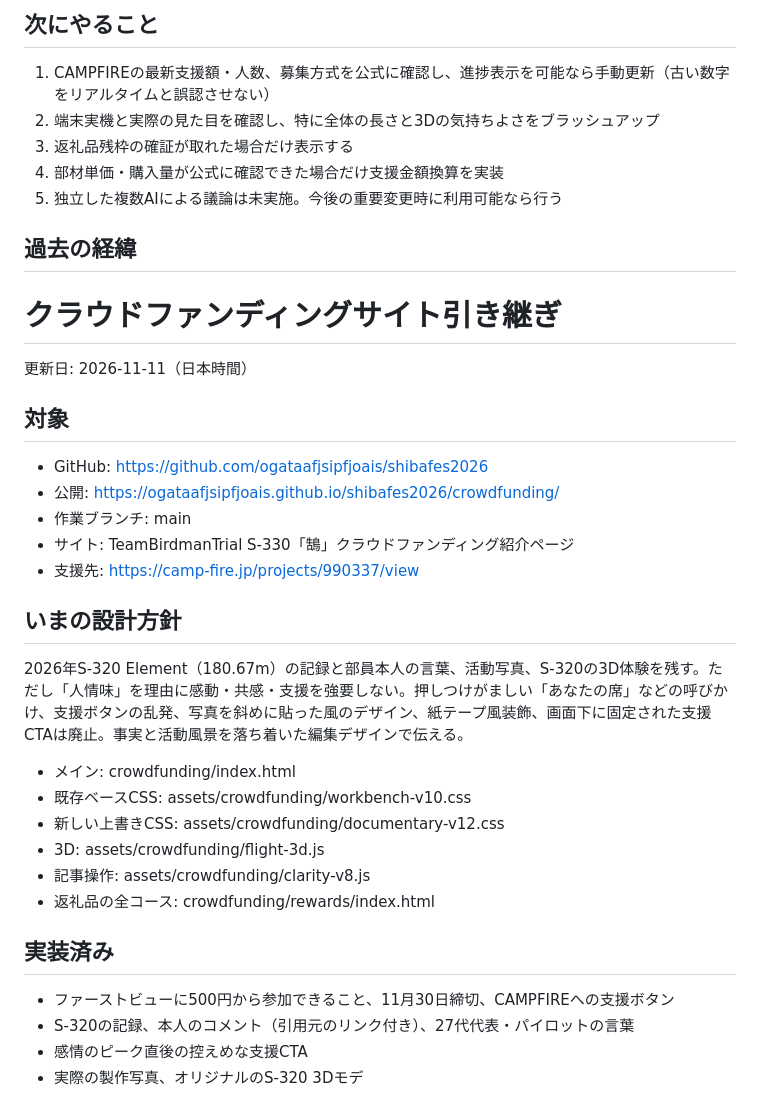
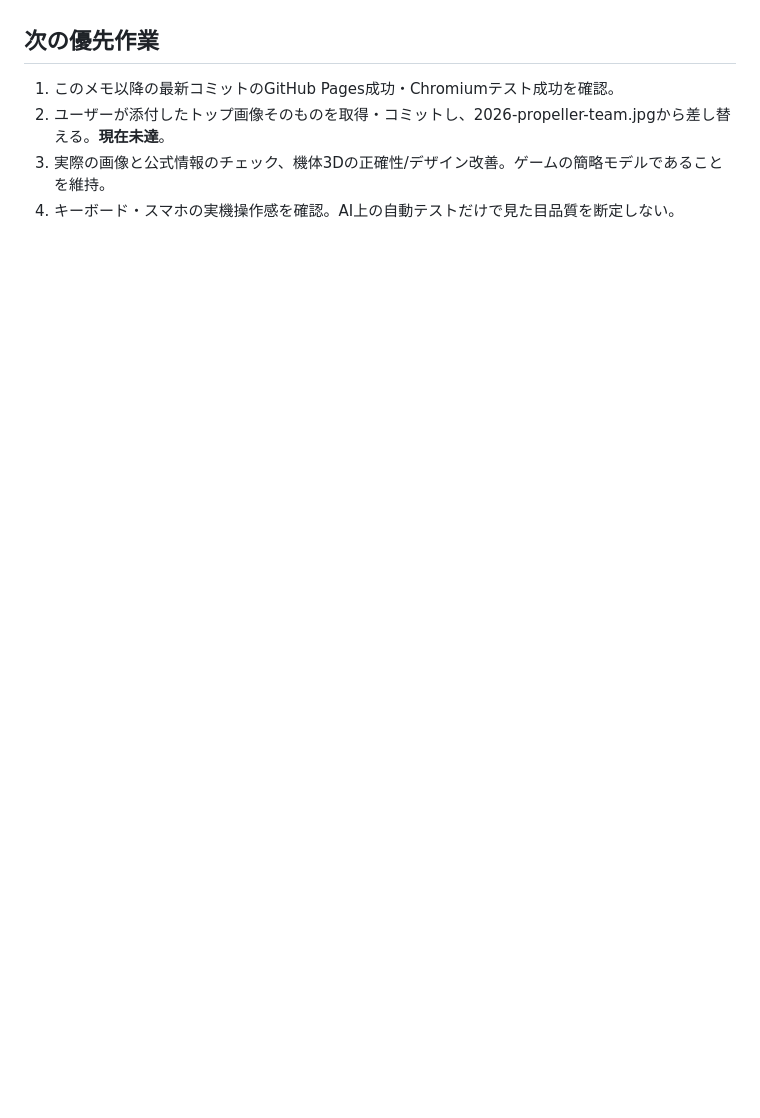
Before and after one commit to ogataafjsipfjoais/shibafes2026, a Markdown page: crowdfunding/HANDOFF.md, the part around one of its changes. GitHub-like rendering; blank space fills up the shorter version.

Commit message:
Record 4-gate handoff, approved copy, validated gameplay and pending top-image asset

```diff
--- a/crowdfunding/HANDOFF.md
+++ b/crowdfunding/HANDOFF.md
@@ -53,35 +44,6 @@
 
-## 次にやること
-1. CAMPFIREの最新支援額・人数、募集方式を公式に確認し、進捗表示を可能なら手動更新（古い数字をリアルタイムと誤認させない）
-2. 端末実機と実際の見た目を確認し、特に全体の長さと3Dの気持ちよさをブラッシュアップ
-3. 返礼品残枠の確証が取れた場合だけ表示する
-4. 部材単価・購入量が公式に確認できた場合だけ支援金額換算を実装
-5. 独立した複数AIによる議論は未実施。今後の重要変更時に利用可能なら行う
-
-## 過去の経緯
-# クラウドファンディングサイト引き継ぎ
-
-更新日: 2026-11-11（日本時間）
-
-## 対象
-- GitHub: https://github.com/ogataafjsipfjoais/shibafes2026
-- 公開: https://ogataafjsipfjoais.github.io/shibafes2026/crowdfunding/
-- 作業ブランチ: main
-- サイト: TeamBirdmanTrial S-330「鵠」クラウドファンディング紹介ページ
-- 支援先: https://camp-fire.jp/projects/990337/view
-
-## いまの設計方針
-2026年S-320 Element（180.67m）の記録と部員本人の言葉、活動写真、S-320の3D体験を残す。ただし「人情味」を理由に感動・共感・支援を強要しない。押しつけがましい「あなたの席」などの呼びかけ、支援ボタンの乱発、写真を斜めに貼った風のデザイン、紙テープ風装飾、画面下に固定された支援CTAは廃止。事実と活動風景を落ち着いた編集デザインで伝える。
-
-- メイン: crowdfunding/index.html
-- 既存ベースCSS: assets/crowdfunding/workbench-v10.css
-- 新しい上書きCSS: assets/crowdfunding/documentary-v12.css
-- 3D: assets/crowdfunding/flight-3d.js
-- 記事操作: assets/crowdfunding/clarity-v8.js
-- 返礼品の全コース: crowdfunding/rewards/index.html
-
-## 実装済み
-- ファーストビューに500円から参加できること、11月30日締切、CAMPFIREへの支援ボタン
-- S-320の記録、本人のコメント（引用元のリンク付き）、27代代表・パイロットの言葉
-- 感情のピーク直後の控えめな支援CTA
-- 実際の製作写真、オリジナルのS-320 3Dモデ
+## 次の優先作業
+1. このメモ以降の最新コミットのGitHub Pages成功・Chromiumテスト成功を確認。
+2. ユーザーが添付したトップ画像そのものを取得・コミットし、2026-propeller-team.jpgから差し替える。**現在未達**。
+3. 実際の画像と公式情報のチェック、機体3Dの正確性/デザイン改善。ゲームの簡略モデルであることを維持。
+4. キーボード・スマホの実機操作感を確認。AI上の自動テストだけで見た目品質を断定しない。
```
Also changed, not shown: other parts of crowdfunding/HANDOFF.md (+36 -45 lines).
